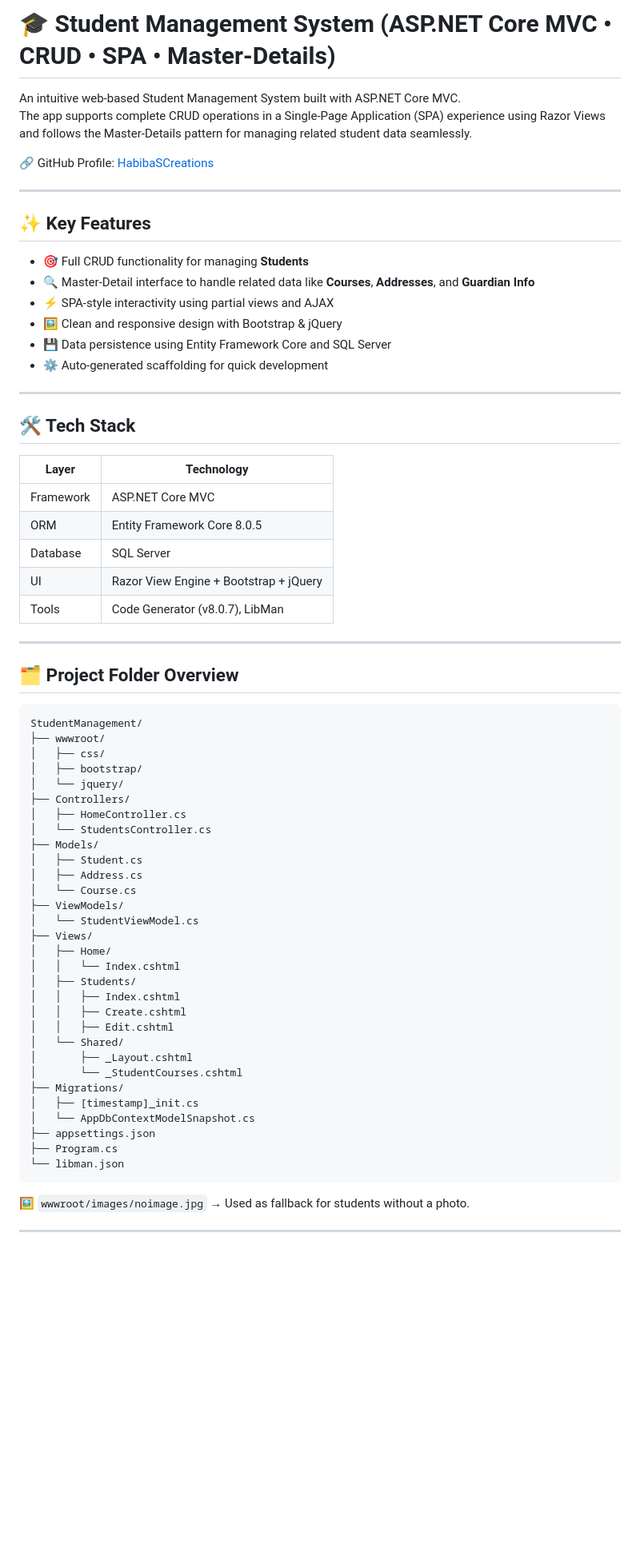
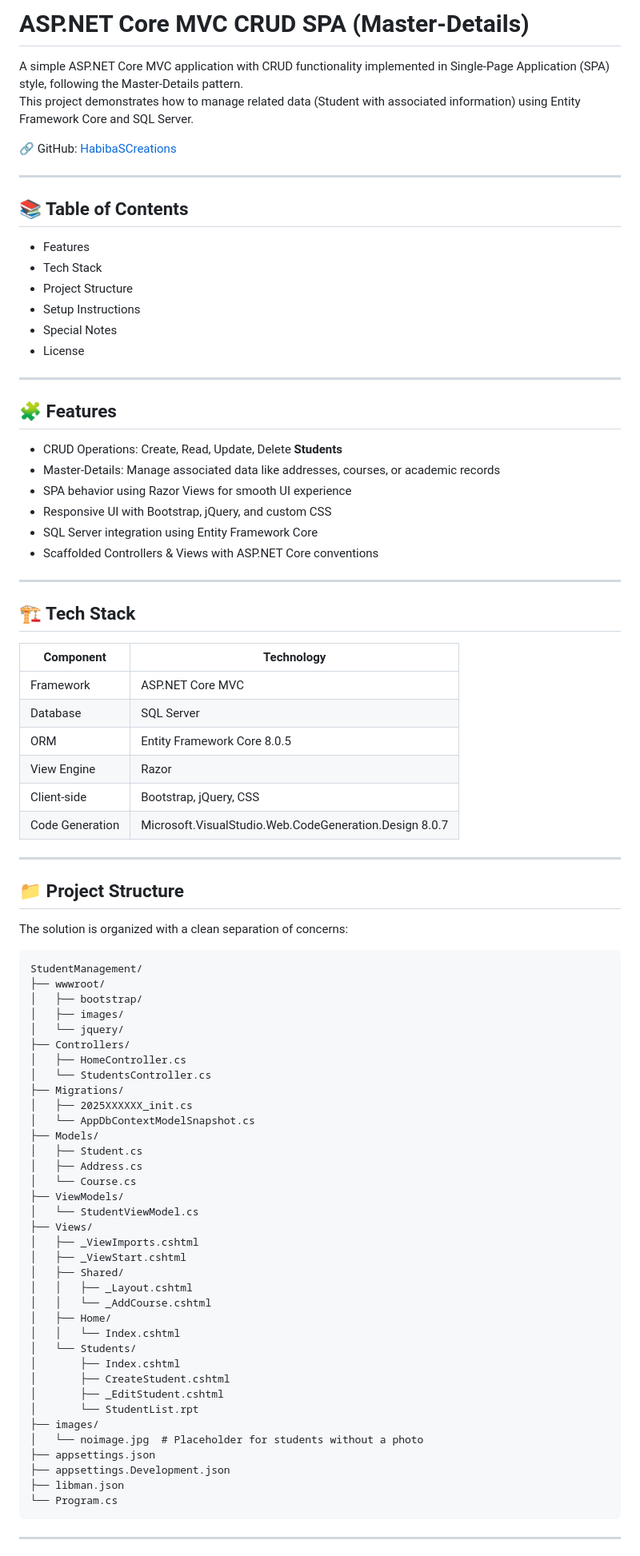
Before and after one commit to HabibaSCreations/ASP.NET-Core-MVC-CRUD-SPA-StudentManagement, a Markdown page: README.md, the part around the change printed below. Shown: that part at 80% size. GitHub-like rendering; blank space fills up the shorter version.

````diff
--- a/README.md
+++ b/README.md
@@ -1,47 +1,64 @@
 
-# 🎓 Student Management System (ASP.NET Core MVC • CRUD • SPA • Master-Details)
+# ASP.NET Core MVC CRUD SPA (Master-Details)
 
-An intuitive web-based Student Management System built with ASP.NET Core MVC.
-The app supports complete CRUD operations in a Single-Page Application (SPA) experience using Razor Views and follows the Master-Details pattern for managing related student data seamlessly.
+A simple ASP.NET Core MVC application with CRUD functionality implemented in Single-Page Application (SPA) style, following the Master-Details pattern.
+This project demonstrates how to manage related data (Student with associated information) using Entity Framework Core and SQL Server.
 
-🔗 GitHub Profile: [HabibaSCreations](https://github.com/HabibaSCreations)
+🔗 GitHub: [HabibaSCreations](https://github.com/HabibaSCreations)
 
 ---
 
-## ✨ Key Features
+## 📚 Table of Contents
 
-- 🎯 Full CRUD functionality for managing **Students**
-- 🔍 Master-Detail interface to handle related data like **Courses**, **Addresses**, and **Guardian Info**
-- ⚡ SPA-style interactivity using partial views and AJAX
-- 🖼️ Clean and responsive design with Bootstrap & jQuery
-- 💾 Data persistence using Entity Framework Core and SQL Server
-- ⚙️ Auto-generated scaffolding for quick development
+- Features
+- Tech Stack
+- Project Structure
+- Setup Instructions
+- Special Notes
+- License
 
 ---
 
-## 🛠️ Tech Stack
+## 🧩 Features
 
-| Layer        | Technology                             |
-|--------------|-----------------------------------------|
-| Framework    | ASP.NET Core MVC                        |
-| ORM          | Entity Framework Core 8.0.5             |
-| Database     | SQL Server                              |
-| UI           | Razor View Engine + Bootstrap + jQuery |
-| Tools        | Code Generator (v8.0.7), LibMan         |
+- CRUD Operations: Create, Read, Update, Delete **Students**
+- Master-Details: Manage associated data like addresses, courses, or academic records
+- SPA behavior using Razor Views for smooth UI experience
+- Responsive UI with Bootstrap, jQuery, and custom CSS
+- SQL Server integration using Entity Framework Core
+- Scaffolded Controllers & Views with ASP.NET Core conventions
 
 ---
 
-## 🗂️ Project Folder Overview
+## 🏗️ Tech Stack
+
+| Component       | Technology                                     |
+|-----------------|------------------------------------------------|
+| Framework       | ASP.NET Core MVC                               |
+| Database        | SQL Server                                     |
+| ORM             | Entity Framework Core 8.0.5                     |
+| View Engine     | Razor                                          |
+| Client-side     | Bootstrap, jQuery, CSS                         |
+| Code Generation | Microsoft.VisualStudio.Web.CodeGeneration.Design 8.0.7 |
+
+---
+
+## 📁 Project Structure
+
+The solution is organized with a clean separation of concerns:
 
 ```
 StudentManagement/
 ├── wwwroot/
-│   ├── css/
 │   ├── bootstrap/
+│   ├── images/
 │   └── jquery/
 ├── Controllers/
 │   ├── HomeController.cs
 │   └── StudentsController.cs
+├── Migrations/
+│   ├── 2025XXXXXX_init.cs
+│   └── AppDbContextModelSnapshot.cs
 ├── Models/
 │   ├── Student.cs
 │   ├── Address.cs
@@ -49,24 +66,25 @@ StudentManagement/
 ├── ViewModels/
 │   └── StudentViewModel.cs
 ├── Views/
+│   ├── _ViewImports.cshtml
+│   ├── _ViewStart.cshtml
+│   ├── Shared/
+│   │   ├── _Layout.cshtml
+│   │   └── _AddCourse.cshtml
 │   ├── Home/
 │   │   └── Index.cshtml
-│   ├── Students/
-│   │   ├── Index.cshtml
-│   │   ├── Create.cshtml
-│   │   ├── Edit.cshtml
-│   └── Shared/
-│       ├── _Layout.cshtml
-│       └── _StudentCourses.cshtml
-├── Migrations/
-│   ├── [timestamp]_init.cs
-│   └── AppDbContextModelSnapshot.cs
+│   └── Students/
+│       ├── Index.cshtml
+│       ├── CreateStudent.cshtml
+│       ├── _EditStudent.cshtml
+│       └── StudentList.rpt
+├── images/
+│   └── noimage.jpg  # Placeholder for students without a photo
 ├── appsettings.json
-├── Program.cs
-└── libman.json
+├── appsettings.Development.json
+├── libman.json
+└── Program.cs
 ```
-
-🖼️ `wwwroot/images/noimage.jpg` → Used as fallback for students without a photo.
 
 ---
 
````
Also changed, not shown: other parts of README.md (+18 -25 lines).
